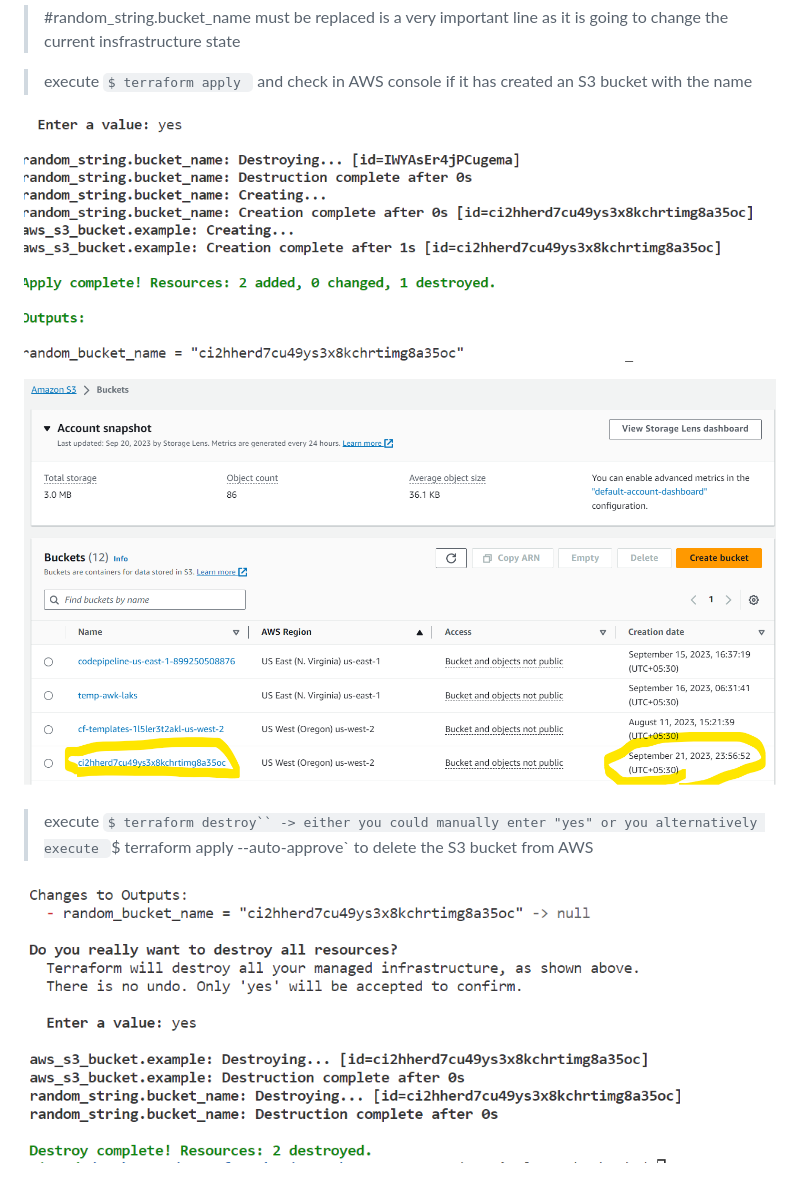
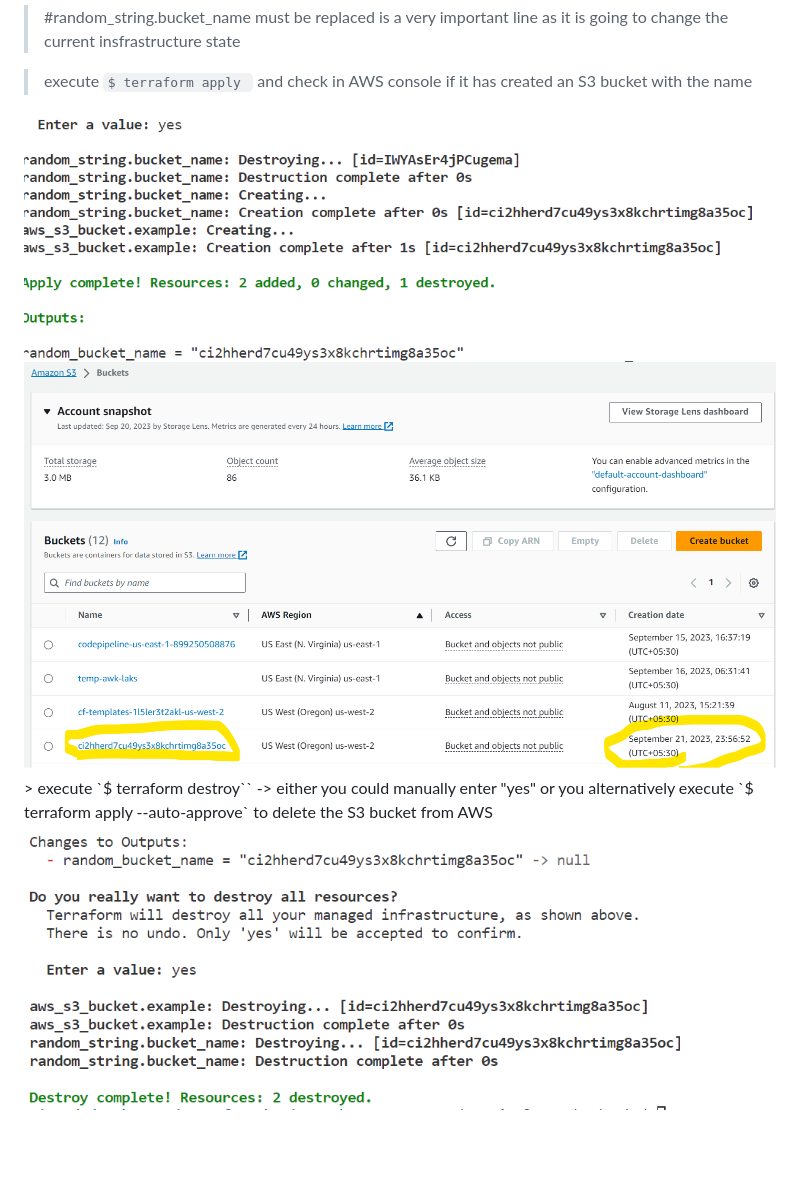
Before and after one commit to laks-narasimman/terraform-beginner-bootcamp-2023, a Markdown page: README.md, the part around one of its changes. GitHub-like rendering; blank space fills up the shorter version.

Commit message:
#17 adding ig tag to check if it works in github

```diff
--- a/README.md
+++ b/README.md
@@ -337,9 +337,14 @@ Changes to Outputs:
 
 > execute `$ terraform apply ` and check in AWS console if it has created an S3 bucket with the name
 
-![terraform console output](./Destroy_old-bucket_create_aws_bucket.png)
 
-![AWS console snippet of S3 bucket](./new_bucket_aws.png)
 
+<img src="./Destroy_old-bucket_create_aws_bucket.png" alt="Destroying old bucket and creating new bucket name locally">
+
+
+
+
+
+<img src="./new_bucket_aws.png" alt="new bucket created in aws">
 > execute `$ terraform destroy`` -> either you could manually enter "yes" or you alternatively execute `$ terraform apply --auto-approve` to delete the S3 bucket from AWS
 
```
Also changed, not shown: other parts of README.md (+2 -1 lines).
